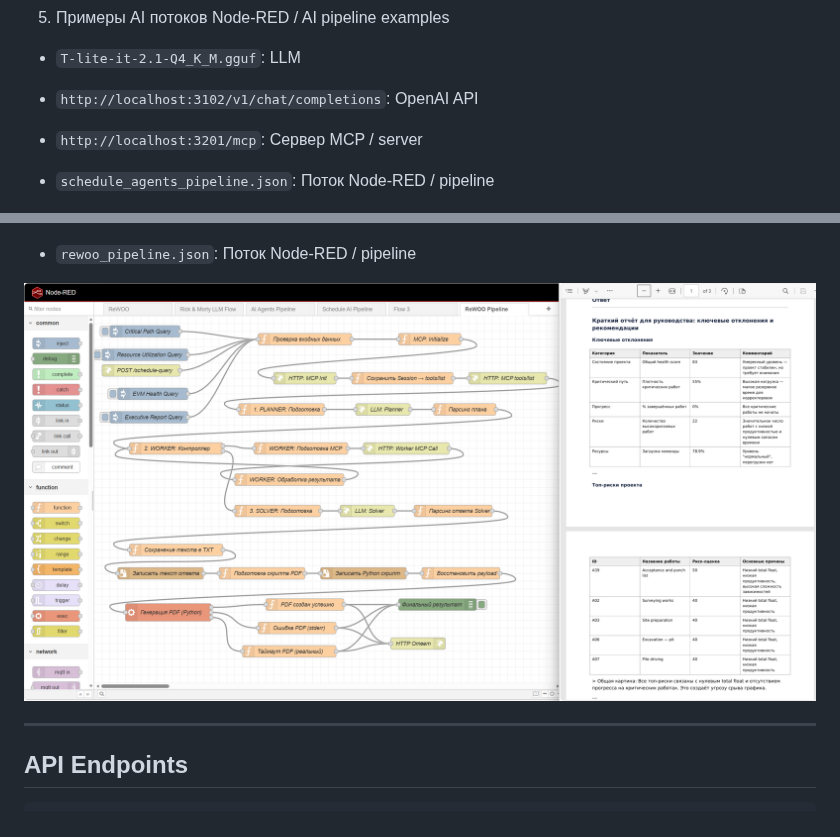
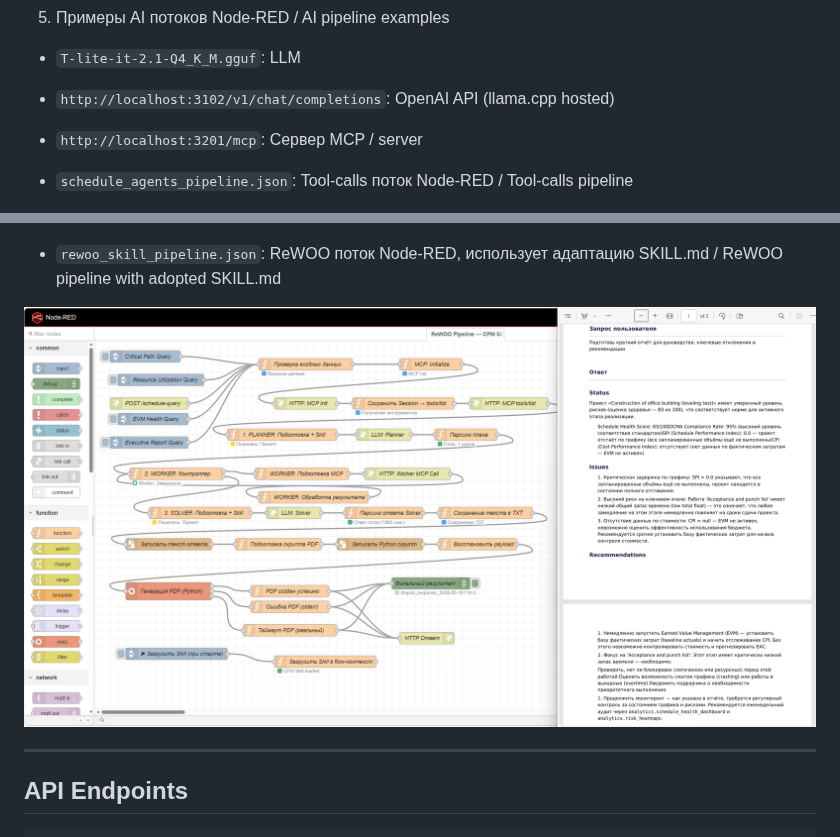
Before and after one commit to beingaefimov/P6Matrix, a Markdown page: README.md, 2 parts joined by grey strips. GitHub-like rendering; pictures changed too: rewoo_pipeline.png.

```diff
--- a/README.md
+++ b/README.md
@@ -191,14 +191,14 @@ MCP_PROXY_AUTH_TOKEN=12345678AABBCCDD7164ab79d855946c458a2b940a57098aAABBCCDD123
 5. Примеры AI потоков Node-RED / AI pipeline examples
 
 *   `T-lite-it-2.1-Q4_K_M.gguf`: LLM
-*   `http://localhost:3102/v1/chat/completions`: OpenAI API
+*   `http://localhost:3102/v1/chat/completions`: OpenAI API (llama.cpp hosted)
 *   `http://localhost:3201/mcp`: Сервер MCP / server
 
-*   `schedule_agents_pipeline.json`: Поток Node-RED / pipeline
+*   `schedule_agents_pipeline.json`: Tool-calls поток Node-RED / Tool-calls pipeline
 
 ![Node-RED Screenshot1](node_red.png)
 
-*   `rewoo_pipeline.json`: Поток Node-RED / pipeline
+*   `rewoo_skill_pipeline.json`: ReWOO поток Node-RED, использует адаптацию SKILL.md / ReWOO pipeline with adopted SKILL.md
 
 ![Node-RED Screenshot2](rewoo_pipeline.png)
 
```
Also changed, not shown: SKILL.md (added, +334 -0 lines), skill_adoptation.md (added, +21 -0 lines), 4 other files.
